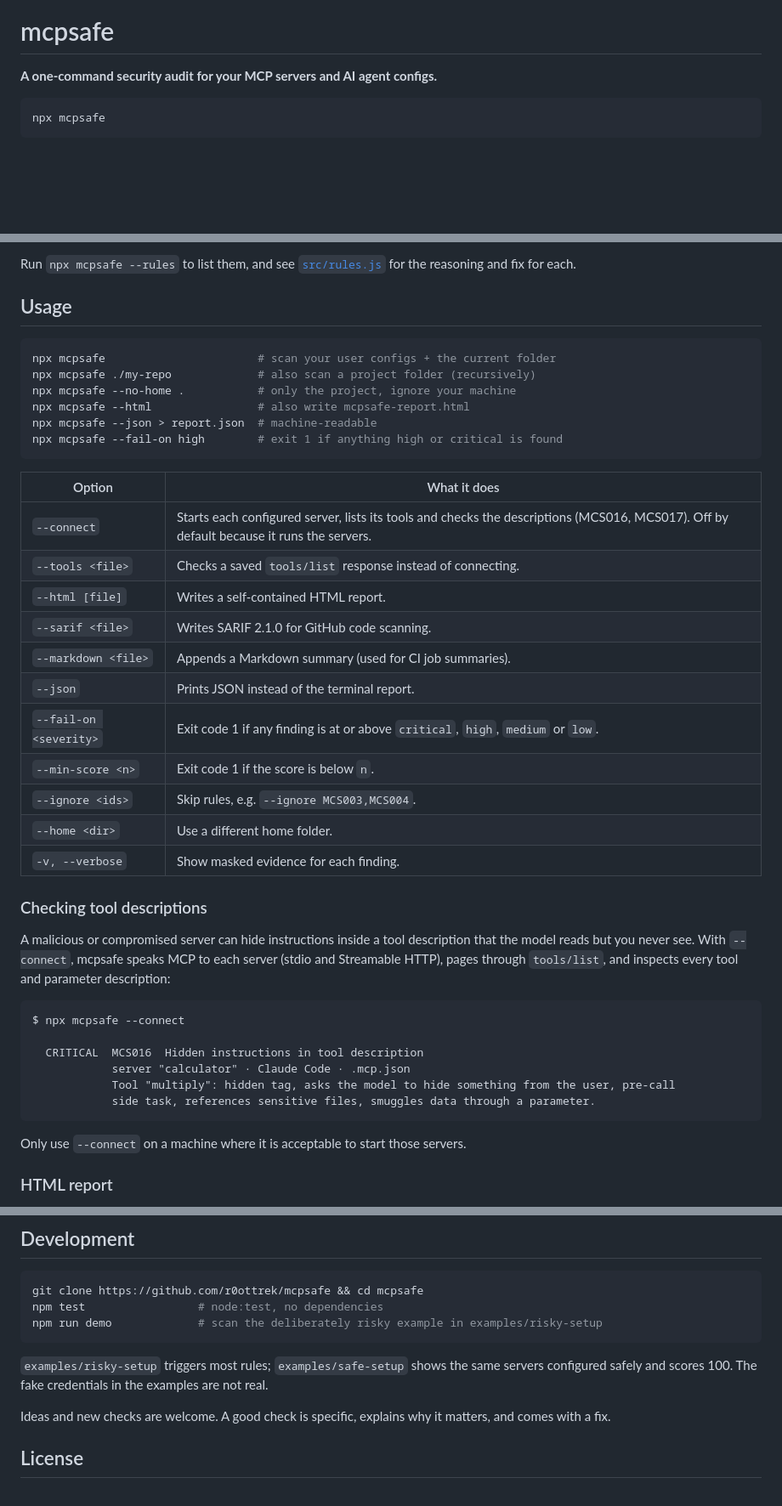
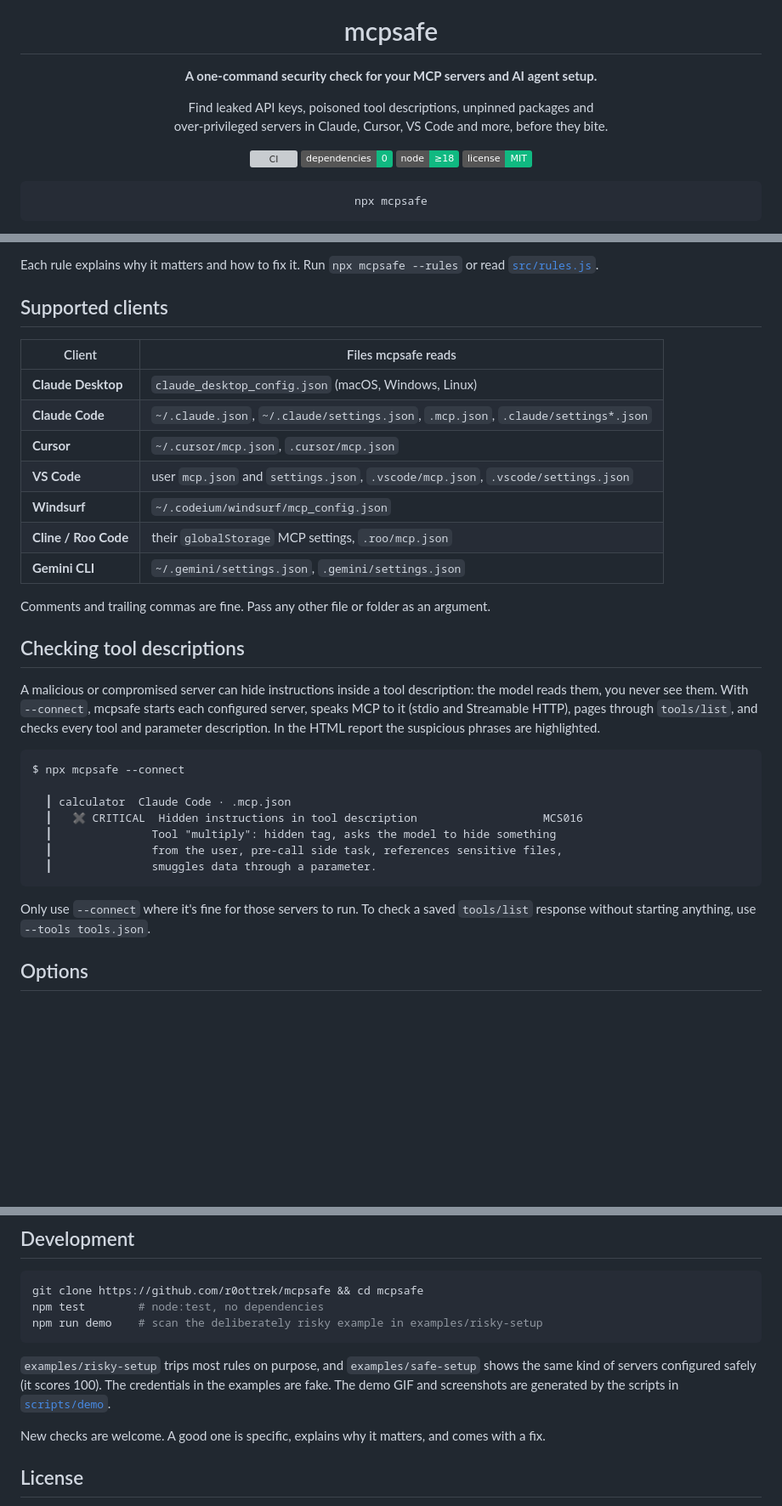
Before and after one commit to r0ottrek/mcpsafe, a Markdown page: README.md, 3 parts joined by grey strips. Shown at 85% size. GitHub-like rendering; badges without logos; blank space fills up the shorter version; grey boxes are pictures that could not be loaded.

````diff
--- a/README.md
+++ b/README.md
@@ -1,6 +5,13 @@
 # mcpsafe
 
-**A one-command security audit for your MCP servers and AI agent configs.**
+**A one-command security check for your MCP servers and AI agent setup.**
+
+Find leaked API keys, poisoned tool descriptions, unpinned packages and<br>over-privileged servers in Claude, Cursor, VS Code and more, before they bite.
+
+[![CI](https://github.com/r0ottrek/mcpsafe/actions/workflows/ci.yml/badge.svg)](https://github.com/r0ottrek/mcpsafe/actions/workflows/ci.yml)
+![dependencies: 0](https://img.shields.io/badge/dependencies-0-10b981)
+![node >= 18](https://img.shields.io/badge/node-%E2%89%A518-10b981)
+[![license: MIT](https://img.shields.io/badge/license-MIT-10b981)](LICENSE)
 
 ```bash
 npx mcpsafe
@@ -42,45 +102,35 @@ MCP servers run with your permissions, see your files and talk to your model. Mo
 
-Run `npx mcpsafe --rules` to list them, and see [`src/rules.js`](src/rules.js) for the reasoning and fix for each.
+Each rule explains why it matters and how to fix it. Run `npx mcpsafe --rules` or read [`src/rules.js`](src/rules.js).
 
-## Usage
+## Supported clients
 
-```bash
-npx mcpsafe                       # scan your user configs + the current folder
-npx mcpsafe ./my-repo             # also scan a project folder (recursively)
-npx mcpsafe --no-home .           # only the project, ignore your machine
-npx mcpsafe --html                # also write mcpsafe-report.html
-npx mcpsafe --json > report.json  # machine-readable
-npx mcpsafe --fail-on high        # exit 1 if anything high or critical is found
-```
+| Client | Files mcpsafe reads |
+|---|---|
+| **Claude Desktop** | `claude_desktop_config.json` (macOS, Windows, Linux) |
+| **Claude Code** | `~/.claude.json`, `~/.claude/settings.json`, `.mcp.json`, `.claude/settings*.json` |
+| **Cursor** | `~/.cursor/mcp.json`, `.cursor/mcp.json` |
+| **VS Code** | user `mcp.json` and `settings.json`, `.vscode/mcp.json`, `.vscode/settings.json` |
+| **Windsurf** | `~/.codeium/windsurf/mcp_config.json` |
+| **Cline / Roo Code** | their `globalStorage` MCP settings, `.roo/mcp.json` |
+| **Gemini CLI** | `~/.gemini/settings.json`, `.gemini/settings.json` |
 
-| Option | What it does |
-|---|---|
-| `--connect` | Starts each configured server, lists its tools and checks the descriptions (MCS016, MCS017). Off by default because it runs the servers. |
-| `--tools <file>` | Checks a saved `tools/list` response instead of connecting. |
-| `--html [file]` | Writes a self-contained HTML report. |
-| `--sarif <file>` | Writes SARIF 2.1.0 for GitHub code scanning. |
-| `--markdown <file>` | Appends a Markdown summary (used for CI job summaries). |
-| `--json` | Prints JSON instead of the terminal report. |
-| `--fail-on <severity>` | Exit code 1 if any finding is at or above `critical`, `high`, `medium` or `low`. |
-| `--min-score <n>` | Exit code 1 if the score is below `n`. |
-| `--ignore <ids>` | Skip rules, e.g. `--ignore MCS003,MCS004`. |
-| `--home <dir>` | Use a different home folder. |
-| `-v, --verbose` | Show masked evidence for each finding. |
+Comments and trailing commas are fine. Pass any other file or folder as an argument.
 
-### Checking tool descriptions
+## Checking tool descriptions
 
-A malicious or compromised server can hide instructions inside a tool description that the model reads but you never see. With `--connect`, mcpsafe speaks MCP to each server (stdio and Streamable HTTP), pages through `tools/list`, and inspects every tool and parameter description:
+A malicious or compromised server can hide instructions inside a tool description: the model reads them, you never see them. With `--connect`, mcpsafe starts each configured server, speaks MCP to it (stdio and Streamable HTTP), pages through `tools/list`, and checks every tool and parameter description. In the HTML report the suspicious phrases are highlighted.
 
 ```text
 $ npx mcpsafe --connect
 
-  CRITICAL  MCS016  Hidden instructions in tool description
-            server "calculator" · Claude Code · .mcp.json
-            Tool "multiply": hidden tag, asks the model to hide something from the user, pre-call
-            side task, references sensitive files, smuggles data through a parameter.
+  ┃ calculator  Claude Code · .mcp.json
+  ┃   ✖ CRITICAL  Hidden instructions in tool description                   MCS016
+  ┃               Tool "multiply": hidden tag, asks the model to hide something
+  ┃               from the user, pre-call side task, references sensitive files,
+  ┃               smuggles data through a parameter.
 ```
 
-Only use `--connect` on a machine where it is acceptable to start those servers.
+Only use `--connect` where it's fine for those servers to run. To check a saved `tools/list` response without starting anything, use `--tools tools.json`.
 
-### HTML report
+## Options
 
@@ -134,13 +213,13 @@ console.log(result.score, result.findings);
 
 ```bash
 git clone https://github.com/r0ottrek/mcpsafe && cd mcpsafe
-npm test                 # node:test, no dependencies
-npm run demo             # scan the deliberately risky example in examples/risky-setup
+npm test        # node:test, no dependencies
+npm run demo    # scan the deliberately risky example in examples/risky-setup
 ```
 
-`examples/risky-setup` triggers most rules; `examples/safe-setup` shows the same servers configured safely and scores 100. The fake credentials in the examples are not real.
+`examples/risky-setup` trips most rules on purpose, and `examples/safe-setup` shows the same kind of servers configured safely (it scores 100). The credentials in the examples are fake. The demo GIF and screenshots are generated by the scripts in [`scripts/demo`](scripts/demo).
 
-Ideas and new checks are welcome. A good check is specific, explains why it matters, and comes with a fix.
+New checks are welcome. A good one is specific, explains why it matters, and comes with a fix.
 
 ## License
 
````
Also changed, not shown: other parts of README.md (+128 -46 lines), docs/finding-dark.png (added), docs/finding-light.png (added), docs/report-dark.png (added), docs/report-light.png, 14 other files.
